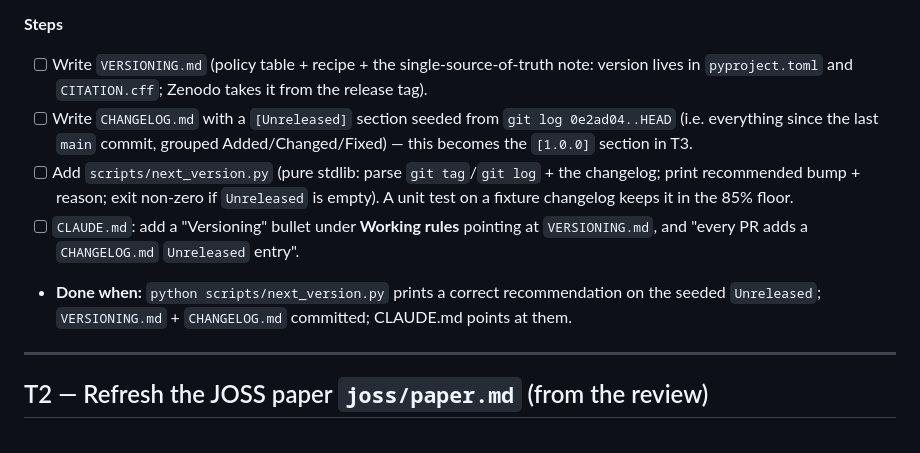
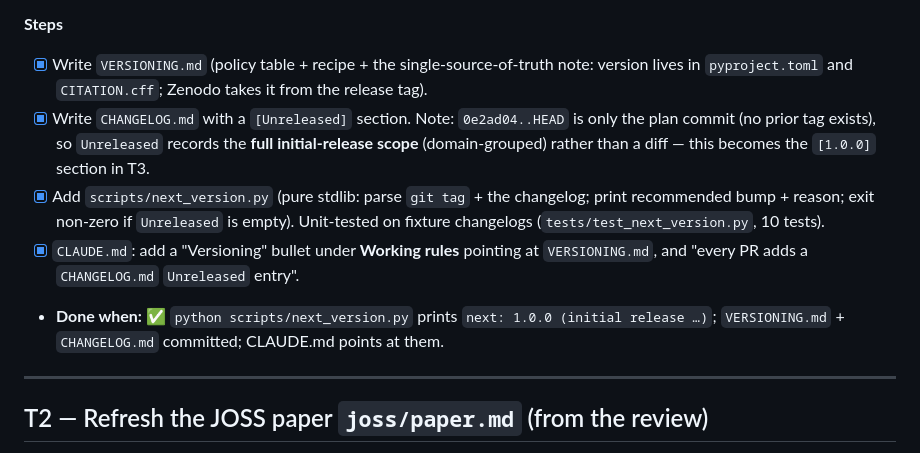
Before and after one commit to joebarbere/jansky-research, a Markdown page: plans/joss-rnaas-todo.md, the part around the change. Rendered like a GitHub page.

Commit message:
joss-rnaas: mark T1 steps done in the plan
Co-Authored-By: Claude Opus 4.8 <noreply@anthropic.com>

```diff
--- a/plans/joss-rnaas-todo.md
+++ b/plans/joss-rnaas-todo.md
@@ -62,18 +62,18 @@ each module's `__all__`, the `run()` signatures, and the public functions of
 4. `scripts/next_version.py` prints e.g. `next: 1.1.0 (MINOR — Unreleased has "Added: lineconf slice", no breaking changes)`.
 
 **Steps**
-- [ ] Write `VERSIONING.md` (policy table + recipe + the single-source-of-truth note: version lives
+- [x] Write `VERSIONING.md` (policy table + recipe + the single-source-of-truth note: version lives
       in `pyproject.toml` and `CITATION.cff`; Zenodo takes it from the release tag).
-- [ ] Write `CHANGELOG.md` with a `[Unreleased]` section seeded from `git log 0e2ad04..HEAD` (i.e.
-      everything since the last `main` commit, grouped Added/Changed/Fixed) — this becomes the
-      `[1.0.0]` section in T3.
-- [ ] Add `scripts/next_version.py` (pure stdlib: parse `git tag`/`git log` + the changelog; print
-      recommended bump + reason; exit non-zero if `Unreleased` is empty). A unit test on a fixture
-      changelog keeps it in the 85% floor.
-- [ ] `CLAUDE.md`: add a "Versioning" bullet under **Working rules** pointing at `VERSIONING.md`, and
+- [x] Write `CHANGELOG.md` with a `[Unreleased]` section. Note: `0e2ad04..HEAD` is only the plan
+      commit (no prior tag exists), so `Unreleased` records the **full initial-release scope**
+      (domain-grouped) rather than a diff — this becomes the `[1.0.0]` section in T3.
+- [x] Add `scripts/next_version.py` (pure stdlib: parse `git tag` + the changelog; print
+      recommended bump + reason; exit non-zero if `Unreleased` is empty). Unit-tested on fixture
+      changelogs (`tests/test_next_version.py`, 10 tests).
+- [x] `CLAUDE.md`: add a "Versioning" bullet under **Working rules** pointing at `VERSIONING.md`, and
       "every PR adds a `CHANGELOG.md` `Unreleased` entry".
-- **Done when:** `python scripts/next_version.py` prints a correct recommendation on the seeded
-      `Unreleased`; `VERSIONING.md` + `CHANGELOG.md` committed; CLAUDE.md points at them.
+- **Done when:** ✅ `python scripts/next_version.py` prints `next: 1.0.0 (initial release …)`;
+      `VERSIONING.md` + `CHANGELOG.md` committed; CLAUDE.md points at them.
 
 ---
 
```
